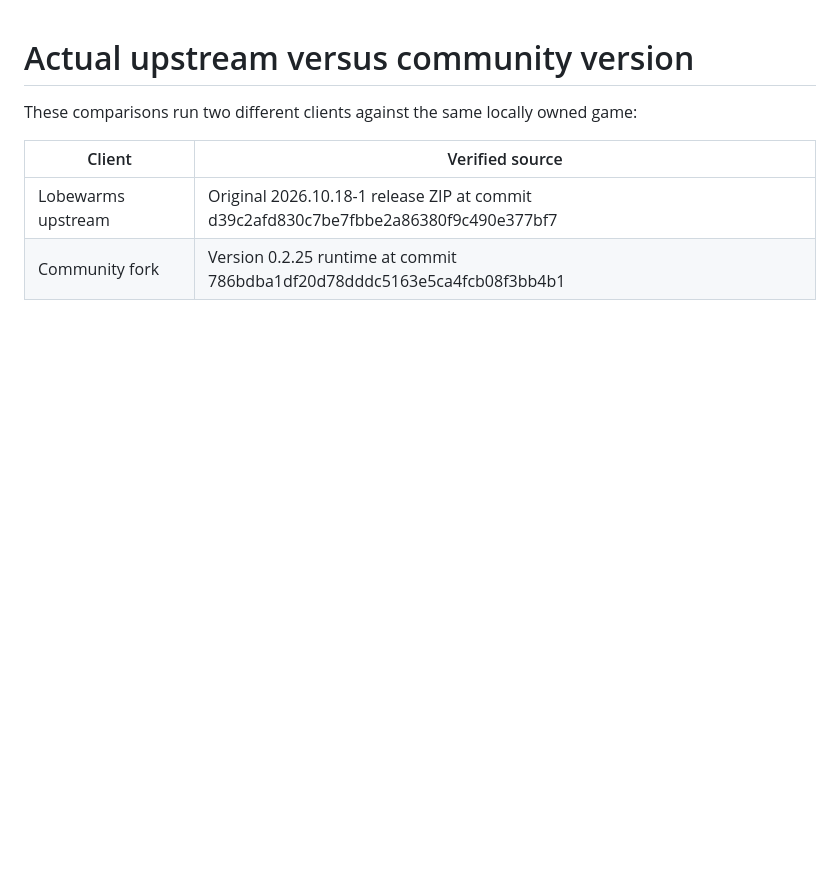
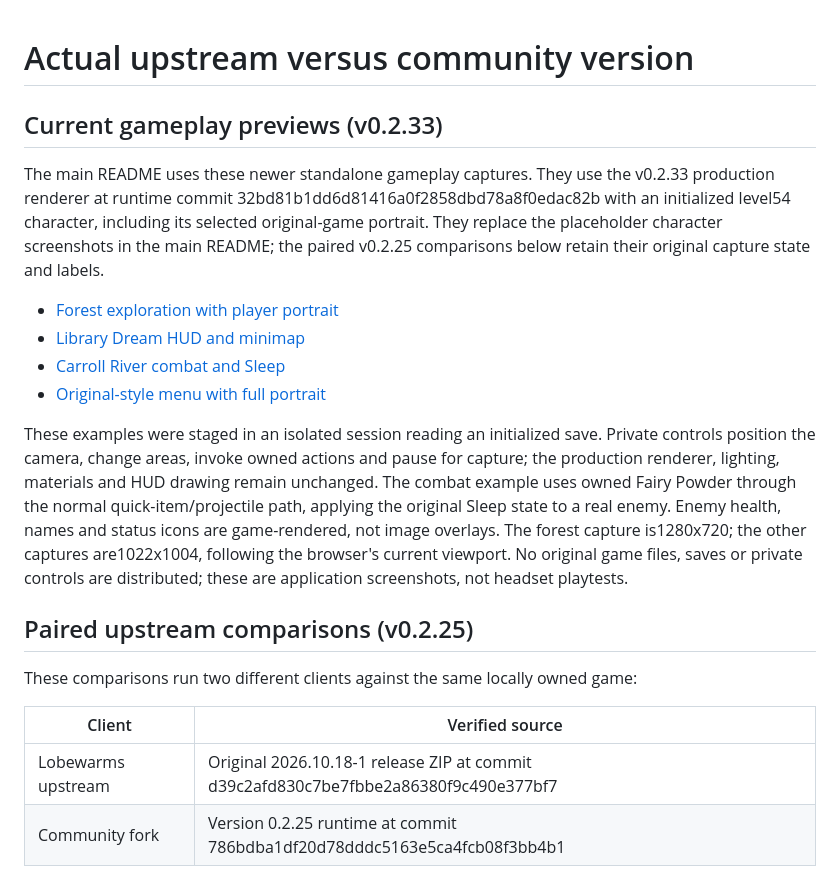
Before and after one commit to Lobewarms/BLACKSOULS2_VR-release, a Markdown page: docs/screenshots/README.md, the part around the change. Rendered like a GitHub page; blank space fills up the shorter version.

Commit message:
Refresh gameplay previews with initialized portraits and combat status

```diff
--- a/docs/screenshots/README.md
+++ b/docs/screenshots/README.md
@@ -1,4 +1,30 @@
 # Actual upstream versus community version
+
+## Current gameplay previews (v0.2.33)
+
+The main README uses these newer standalone gameplay captures. They use the
+v0.2.33 production renderer at runtime commit
+32bd81b1dd6d81416a0f2858dbd78a8f0edac82b with an initialized level54 character,
+including its selected original-game portrait. They replace the placeholder
+character screenshots in the main README; the paired v0.2.25 comparisons below
+retain their original capture state and labels.
+
+- [Forest exploration with player portrait](gameplay-0.2.33-forest.png)
+- [Library Dream HUD and minimap](gameplay-0.2.33-hud.png)
+- [Carroll River combat and Sleep](gameplay-0.2.33-combat.png)
+- [Original-style menu with full portrait](gameplay-0.2.33-menu.png)
+
+These examples were staged in an isolated session reading an initialized save.
+Private controls position the camera, change areas, invoke owned actions and
+pause for capture; the production renderer, lighting, materials and HUD drawing
+remain unchanged. The combat example uses owned Fairy Powder through the normal
+quick-item/projectile path, applying the original Sleep state to a real enemy.
+Enemy health, names and status icons are game-rendered, not image overlays.
+The forest capture is1280x720; the other captures are1022x1004, following the
+browser's current viewport. No original game files, saves or private controls
+are distributed; these are application screenshots, not headset playtests.
+
+## Paired upstream comparisons (v0.2.25)
 
 These comparisons run two different clients against the same locally owned game:
 
```
Also changed, not shown: AGENTS.md (+26 -0 lines), README.md (+12 -6 lines), docs/screenshots/gameplay-0.2.33-forest.png (added), docs/screenshots/gameplay-0.2.33-hud.png (added), docs/screenshots/gameplay-0.2.33-menu.png (added), 1 other file.
